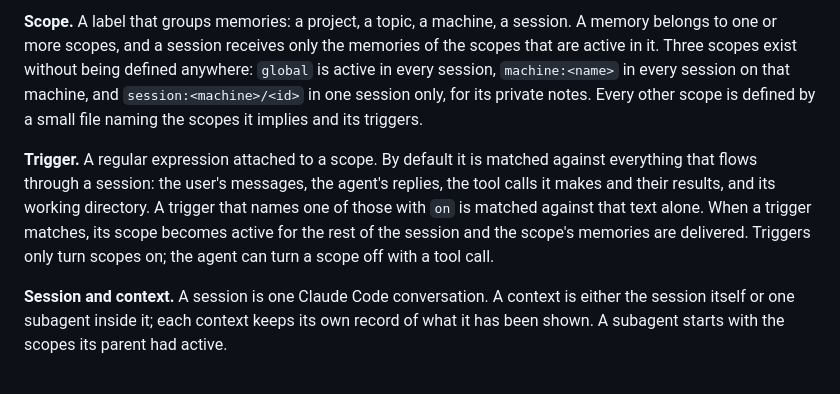
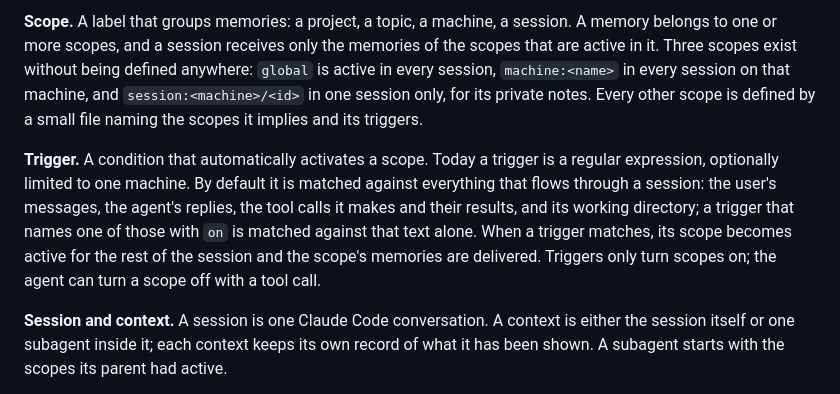
Before and after one commit to ArviFoxy/forgetmenot, a Markdown page: README.md, the part around the change. Drawn GitHub-style.

Commit message:
README: define a trigger as a condition, with regexes as the current kind
Co-Authored-By: Claude Fable 5.1 <noreply@anthropic.com>

```diff
--- a/README.md
+++ b/README.md
@@ -30,7 +30,7 @@ One server serves every machine on a network, and subagents get the same memorie
 
 **Scope.** A label that groups memories: a project, a topic, a machine, a session. A memory belongs to one or more scopes, and a session receives only the memories of the scopes that are active in it. Three scopes exist without being defined anywhere: `global` is active in every session, `machine:<name>` in every session on that machine, and `session:<machine>/<id>` in one session only, for its private notes. Every other scope is defined by a small file naming the scopes it implies and its triggers.
 
-**Trigger.** A regular expression attached to a scope. By default it is matched against everything that flows through a session: the user's messages, the agent's replies, the tool calls it makes and their results, and its working directory. A trigger that names one of those with `on` is matched against that text alone. When a trigger matches, its scope becomes active for the rest of the session and the scope's memories are delivered. Triggers only turn scopes on; the agent can turn a scope off with a tool call.
+**Trigger.** A condition that automatically activates a scope. Today a trigger is a regular expression, optionally limited to one machine. By default it is matched against everything that flows through a session: the user's messages, the agent's replies, the tool calls it makes and their results, and its working directory; a trigger that names one of those with `on` is matched against that text alone. When a trigger matches, its scope becomes active for the rest of the session and the scope's memories are delivered. Triggers only turn scopes on; the agent can turn a scope off with a tool call.
 
 **Session and context.** A session is one Claude Code conversation. A context is either the session itself or one subagent inside it; each context keeps its own record of what it has been shown. A subagent starts with the scopes its parent had active.
 
```
